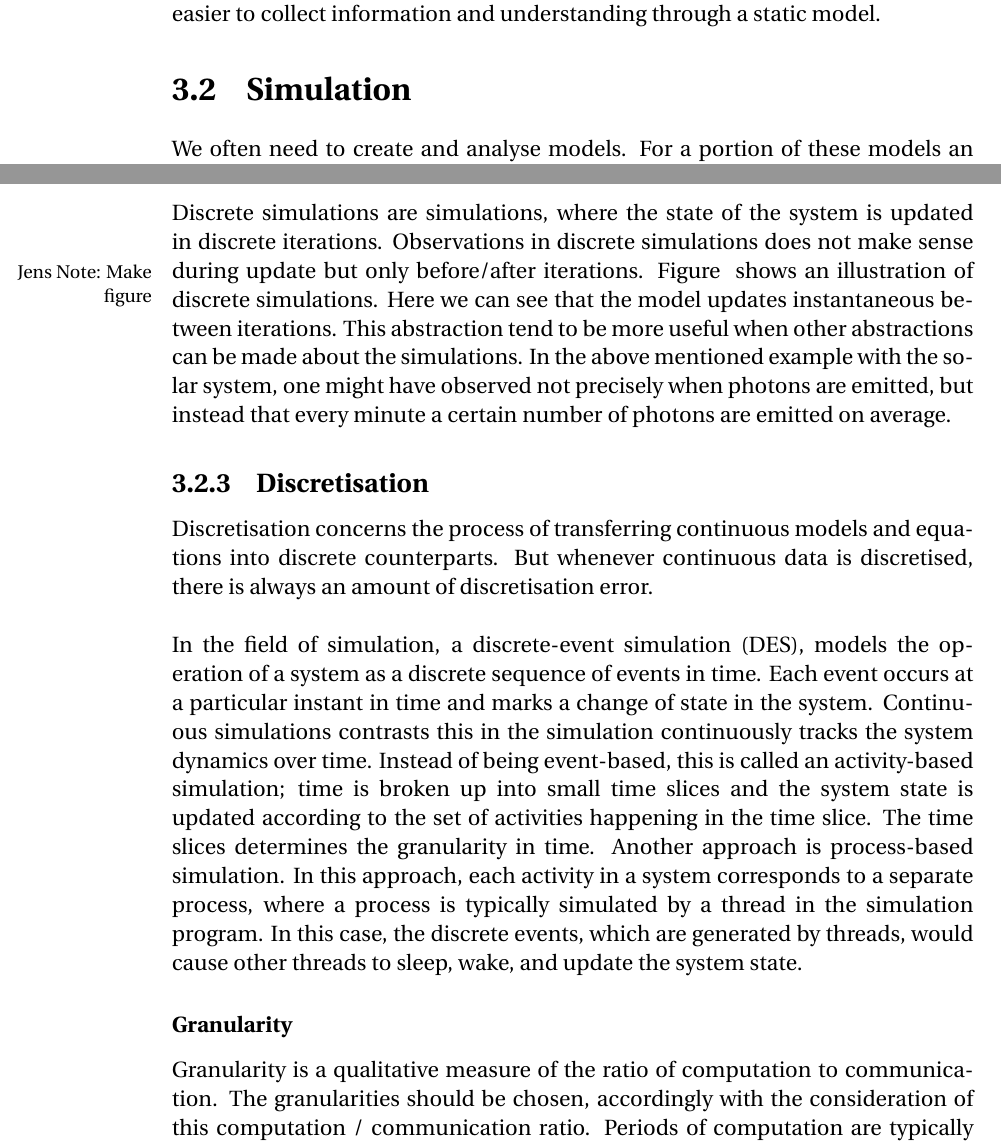
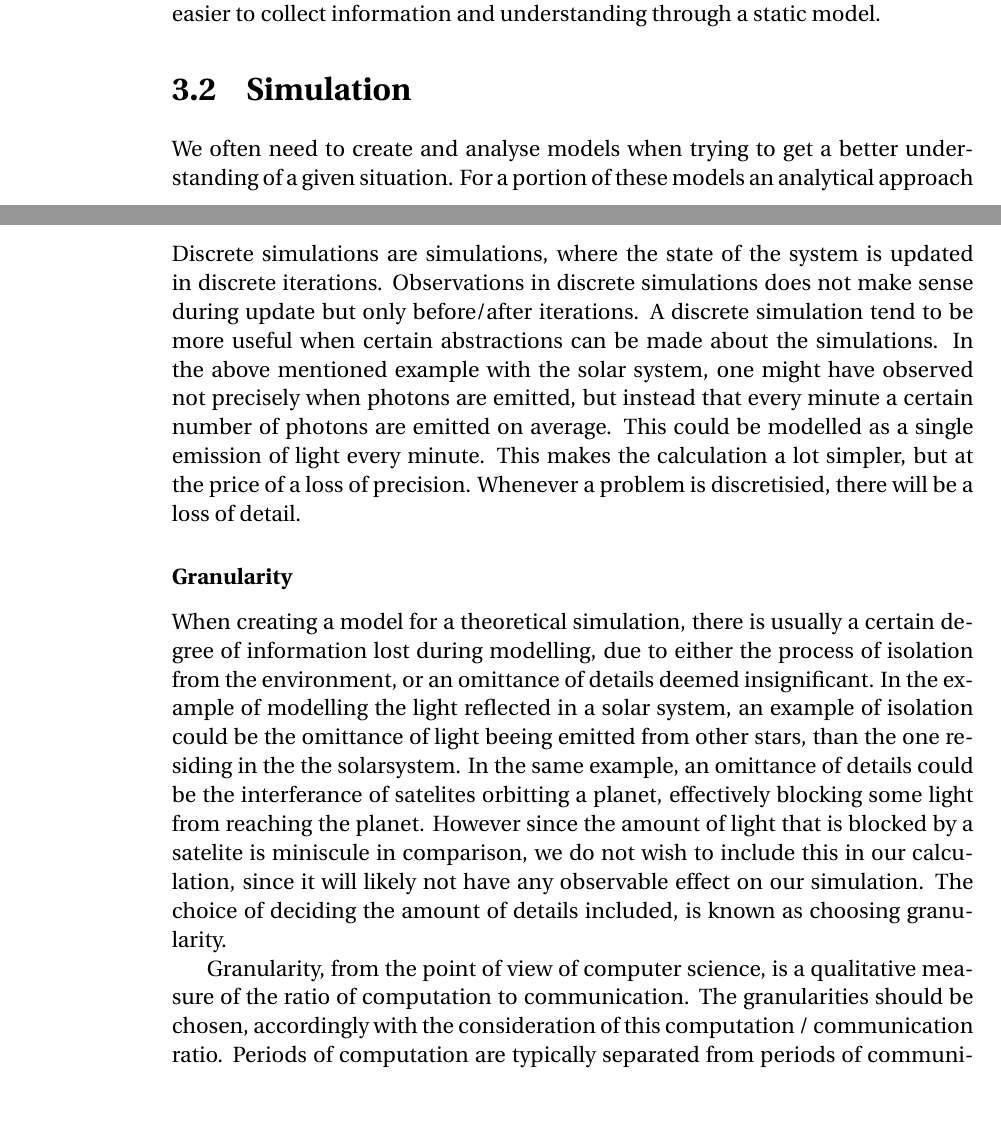
Before and after one commit to simonvandel/TLDR, a LaTeX thesis (Report/master.tex, which reads Report/Analysis/Supercomputing/simulation.tex): two parts of pages 11 and 13 of 61, joined at a grey line, cut so that both start at the same text, the shorter picture padded with empty space. Compiled offline with pdfLaTeX.

Commit message:
simu simu sombody read

```diff
--- a/Report/Analysis/Supercomputing/simulation.tex
+++ b/Report/Analysis/Supercomputing/simulation.tex
@@ -21,8 +21,7 @@ A static model is a snapshot of a given system with objects with non-changing st
 
 
 \section{Simulation}
-We often need to create and analyse models. %Yes but for what benefit?
-For a portion of these models an analytical approach can be used, where the one can analyse the model via mathematical methods and calculate how static models will look and dynamic models evolve. This approach only works on a limited portion of the models where the system and behaviour of objects are well known and can be described mathematically. As the models become more stochastic, purely mathematical analysis begins to fall short and simulations are often used to be able to create the (often dynamic) models.
+We often need to create and analyse models when trying to get a better understanding of a given situation. For a portion of these models an analytical approach can be used, where the one can analyse the model via mathematical methods and calculate how static models will look and dynamic models evolve. This approach only works on a limited portion of the models where the system and behaviour of objects are well known and can be described mathematically. As the models become more stochastic, purely mathematical analysis begins to fall short and simulations are often used to be able to create the (often dynamic) models.
 
 Formally a simulation is \enquote{a imitation of a process through another process}\kanote{indsæt kilde til The World as a Process: Simulations in the Natural and Social Sciences}. This is a very broad definition, since real systems can be very different in their structure and further more the type of simulations also differs greatly. Generally one can distinguish between two different types of simulations, experimental and theoretical. An experimental simulation is where a real system is imitated by another real system, often smaller and/or simpler. For instance, when biologists simulate the creation of life on the back of crystals in their lab it is an experimental simulation. Theoretical simulations are simulations where a real system is imitated theoretically often on a computer or on paper. This project will focus on theoretical simulations. To further narrow the definition of a simulation used in this project, the focus will mainly be put on natural and social sciences where simulations are most often used. Within these sciences real systems can still vary a lot, but they nearly always share the property that they change state over, what is often but not necessarily, time. This is close to the definition of a dynamic model. In this respect simulations are close to a dynamic model. How this change is modelled can also vary and generally we often speak of two different paradigms; Discrete and continuous simulations.
 
@@ -32,23 +31,18 @@ Continuous simulations are simulations that are continuously evalulated. A conti
 
 
 \subsection{Discrete Simulations}
-Discrete simulations are simulations, where the state of the system is updated in discrete iterations. Observations in discrete simulations does not make sense during update but only before/after iterations. Figure \jenote{Make figure} shows an illustration of discrete simulations. Here we can see that the model updates instantaneous between iterations. This abstraction tend to be more useful when other abstractions can be made about the simulations. In the above mentioned example with the solar system, one might have observed not precisely when photons are emitted, but instead that every minute a certain number of photons are emitted on average.
+Discrete simulations are simulations, where the state of the system is updated in discrete iterations. Observations in discrete simulations does not make sense during update but only before/after iterations. A discrete simulation tend to be more useful when certain abstractions can be made about the simulations. In the above mentioned example with the solar system, one might have observed not precisely when photons are emitted, but instead that every minute a certain number of photons are emitted on average. This could be modelled as a single emission of light every minute. This makes the calculation a lot simpler, but at the price of a loss of precision. Whenever a problem is discretisied, there will be a loss of detail.
 
-
-\subsection{Discretisation}\label{dis}
-
-Discretisation concerns the process of transferring continuous models and equations into discrete counterparts. But whenever continuous data is discretised, there is always an amount of discretisation error.
-\\\\ % Terndrup: der må findes en bedre måde at lave linjeskift
-In the field of simulation, a discrete-event simulation (DES), models the operation of a system as a discrete sequence of events in time. Each event occurs at a particular instant in time and marks a change of state in the system.
-Continuous simulations contrasts this in the simulation continuously tracks the system dynamics over time. Instead of being event-based, this is called an activity-based simulation; time is broken up into small time slices and the system state is updated according to the set of activities happening in the time slice. The time slices determines the granularity in time.
-Another approach is process-based simulation. In this approach, each activity in a system corresponds to a separate process, where a process is typically simulated by a thread in the simulation program. In this case, the discrete events, which are generated by threads, would cause other threads to sleep, wake, and update the system state.
 
 %\kanote{Something about space granularity, memory and message sizes.}
 
 %\kanote{Number of variables considered in the simulations, is also a granularity.}
 
 \subsubsection{Granularity}
-Granularity is a qualitative measure of the ratio of computation to communication. The granularities should be chosen, accordingly with the consideration of this computation / communication ratio. Periods of computation are typically separated from periods of communication by synchronisation events.
+
+When creating a model for a theoretical simulation, there is usually a certain degree of information lost during modelling, due to either the process of isolation from the environment, or an omittance of details deemed insignificant. In the example of modelling the light reflected in a solar system, an example of isolation could be the omittance of light beeing emitted from other stars, than the one residing in the the solarsystem. In the same example, an omittance of details could be the interferance of satelites orbitting a planet, effectively blocking some light from reaching the planet. However since the amount of light that is blocked by a satelite is miniscule in comparison, we do not wish to include this in our calculation, since it will likely not have any observable effect on our simulation. The choice of deciding the amount of details included, is known as choosing granularity.
+
+Granularity, from the point of view of computer science, is a qualitative measure of the ratio of computation to communication. The granularities should be chosen, accordingly with the consideration of this computation / communication ratio. Periods of computation are typically separated from periods of communication by synchronisation events.
 
 One can say that \emph{Fine-grain Parallelism is:}
 
```
Also changed, not shown: Report/Analysis/Supercomputing/simulation.tex (2 more changed lines).
